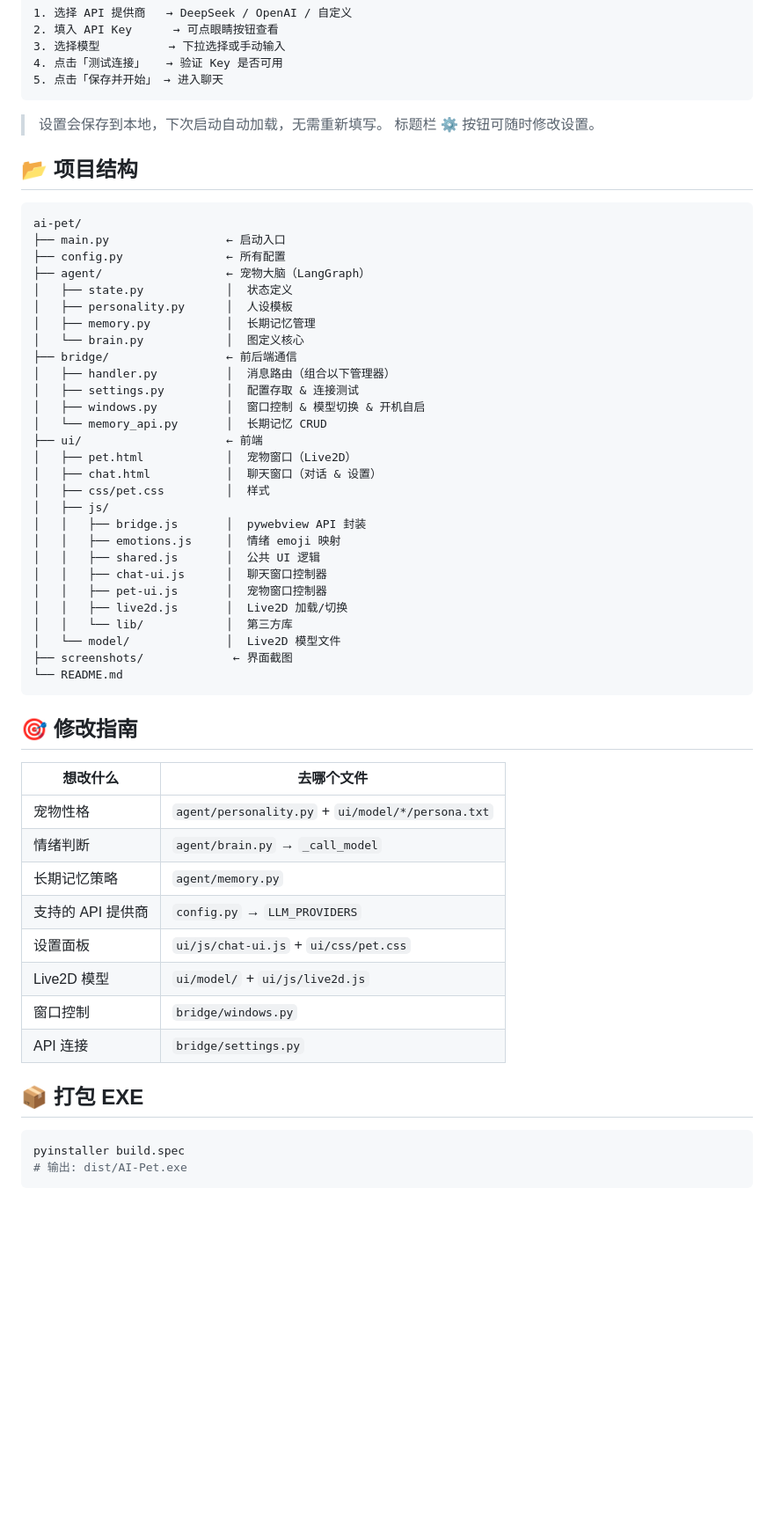
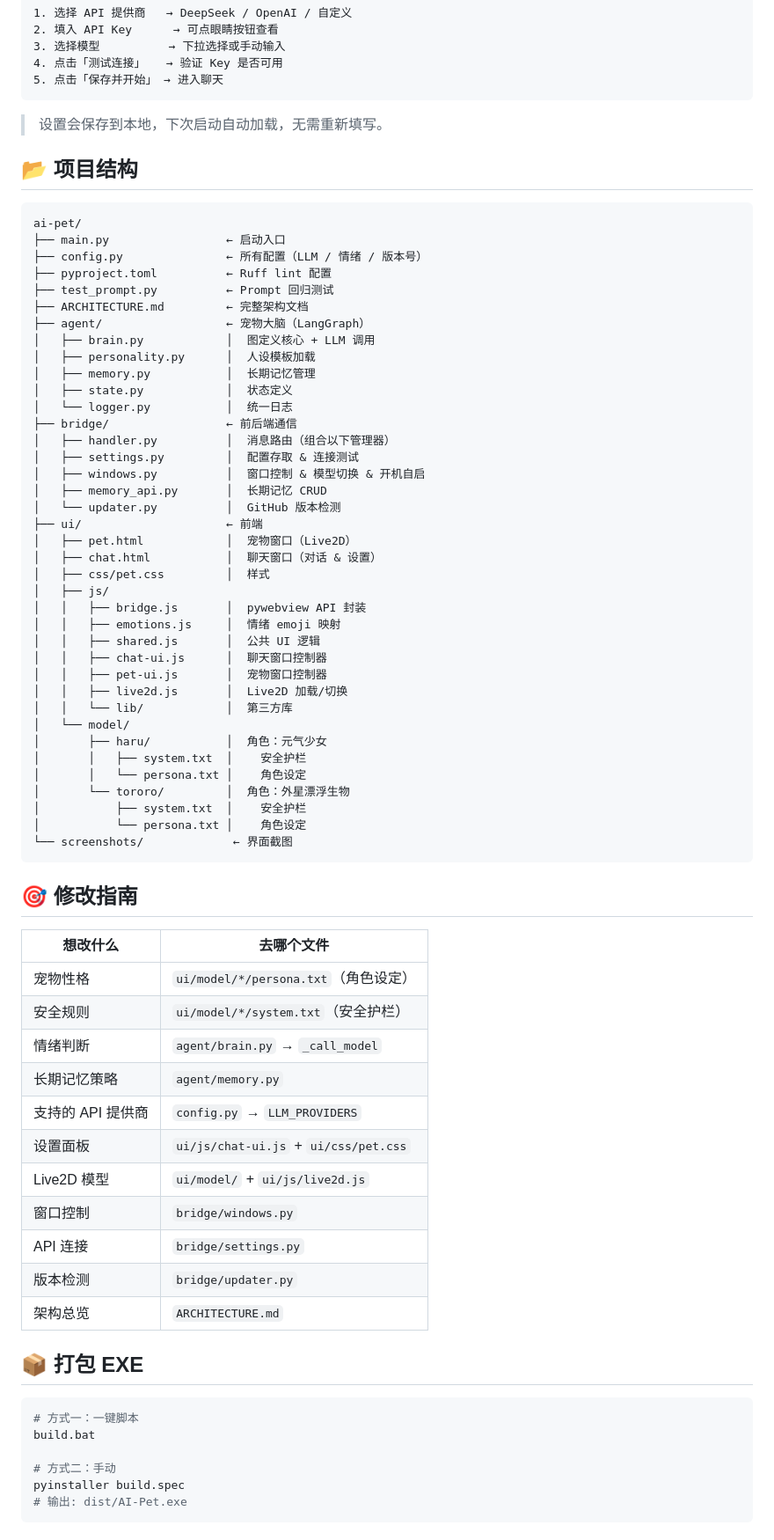
Before and after one commit to ShimizuSakukoi/ai-pet, a Markdown page: README.md, the part around one of its changes. Shown at 88% size. Drawn GitHub-style; blank space fills up the shorter version.

Commit message:
docs: update README — add new files, features, and testing section

````diff
--- a/README.md
+++ b/README.md
@@ -34,24 +35,28 @@ python main.py
 ```
 
 > 设置会保存到本地，下次启动自动加载，无需重新填写。
-> 标题栏 ⚙ 按钮可随时修改设置。
 
 ## 📂 项目结构
 
 ```
 ai-pet/
 ├── main.py                 ← 启动入口
-├── config.py               ← 所有配置
+├── config.py               ← 所有配置（LLM / 情绪 / 版本号）
+├── pyproject.toml          ← Ruff lint 配置
+├── test_prompt.py          ← Prompt 回归测试
+├── ARCHITECTURE.md         ← 完整架构文档
 ├── agent/                  ← 宠物大脑（LangGraph）
+│   ├── brain.py            │  图定义核心 + LLM 调用
+│   ├── personality.py      │  人设模板加载
+│   ├── memory.py           │  长期记忆管理
 │   ├── state.py            │  状态定义
-│   ├── personality.py      │  人设模板
-│   ├── memory.py           │  长期记忆管理
-│   └── brain.py            │  图定义核心
+│   └── logger.py           │  统一日志
 ├── bridge/                 ← 前后端通信
 │   ├── handler.py          │  消息路由（组合以下管理器）
 │   ├── settings.py         │  配置存取 & 连接测试
 │   ├── windows.py          │  窗口控制 & 模型切换 & 开机自启
-│   └── memory_api.py       │  长期记忆 CRUD
+│   ├── memory_api.py       │  长期记忆 CRUD
+│   └── updater.py          │  GitHub 版本检测
 ├── ui/                     ← 前端
 │   ├── pet.html            │  宠物窗口（Live2D）
 │   ├── chat.html           │  聊天窗口（对话 & 设置）
@@ -64,16 +69,22 @@ ai-pet/
 │   │   ├── pet-ui.js       │  宠物窗口控制器
 │   │   ├── live2d.js       │  Live2D 加载/切换
 │   │   └── lib/            │  第三方库
-│   └── model/              │  Live2D 模型文件
-├── screenshots/             ← 界面截图
-└── README.md
+│   └── model/
+│       ├── haru/           │  角色：元气少女
+│       │   ├── system.txt  │    安全护栏
+│       │   └── persona.txt │    角色设定
+│       └── tororo/         │  角色：外星漂浮生物
+│           ├── system.txt  │    安全护栏
+│           └── persona.txt │    角色设定
+└── screenshots/             ← 界面截图
 ```
 
 ## 🎯 修改指南
 
 | 想改什么 | 去哪个文件 |
-|----------|-----------|
-| 宠物性格 | `agent/personality.py` + `ui/model/*/persona.txt` |
+|---|---|
+| 宠物性格 | `ui/model/*/persona.txt`（角色设定） |
+| 安全规则 | `ui/model/*/system.txt`（安全护栏） |
 | 情绪判断 | `agent/brain.py` → `_call_model` |
 | 长期记忆策略 | `agent/memory.py` |
 | 支持的 API 提供商 | `config.py` → `LLM_PROVIDERS` |
@@ -81,9 +92,15 @@ ai-pet/
 | Live2D 模型 | `ui/model/` + `ui/js/live2d.js` |
 | 窗口控制 | `bridge/windows.py` |
 | API 连接 | `bridge/settings.py` |
+| 版本检测 | `bridge/updater.py` |
+| 架构总览 | `ARCHITECTURE.md` |
 
 ## 📦 打包 EXE
 
 ```bash
+# 方式一：一键脚本
+build.bat
+
+# 方式二：手动
 pyinstaller build.spec
 # 输出: dist/AI-Pet.exe
````
Also changed, not shown: other parts of README.md (+14 -1 lines).
